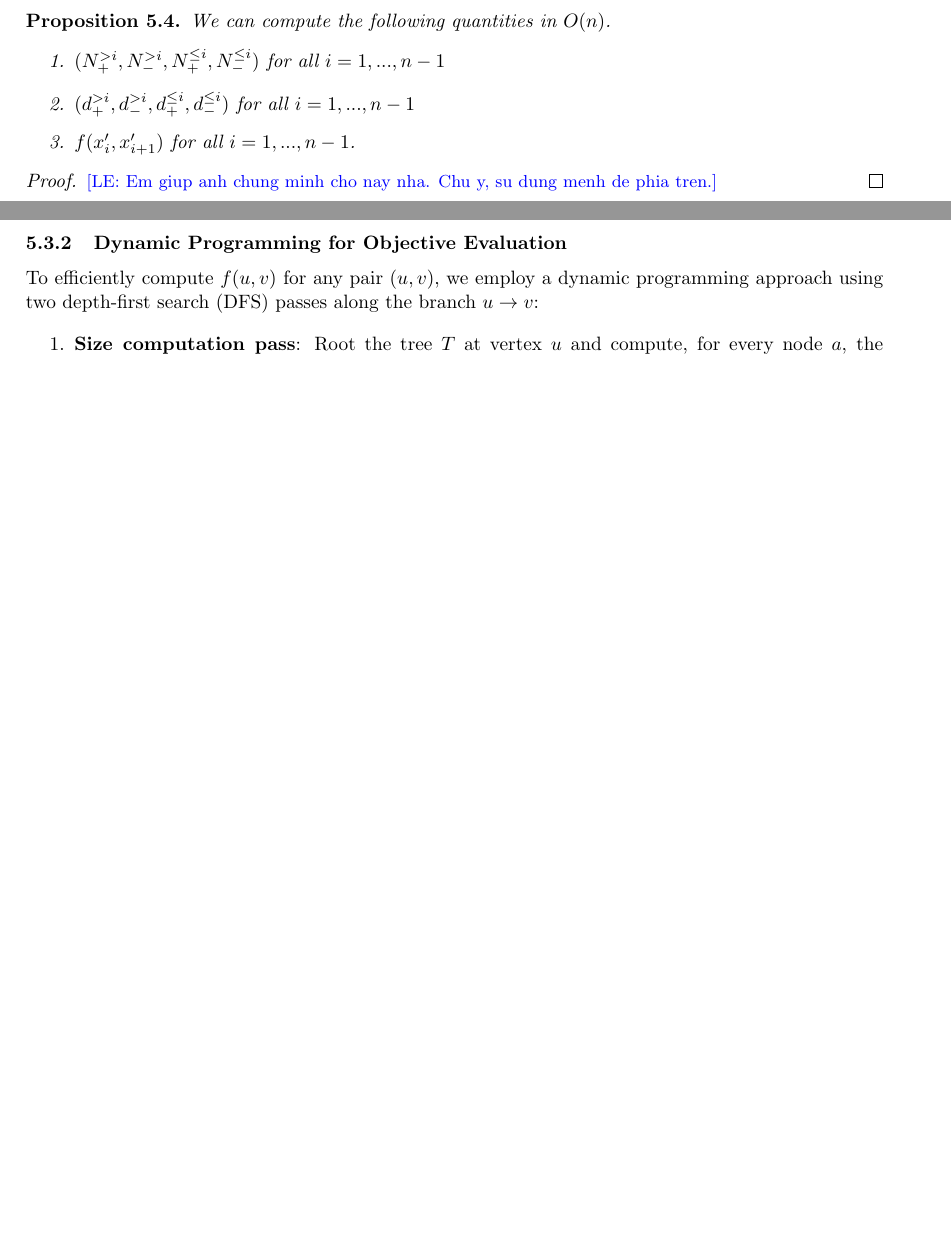
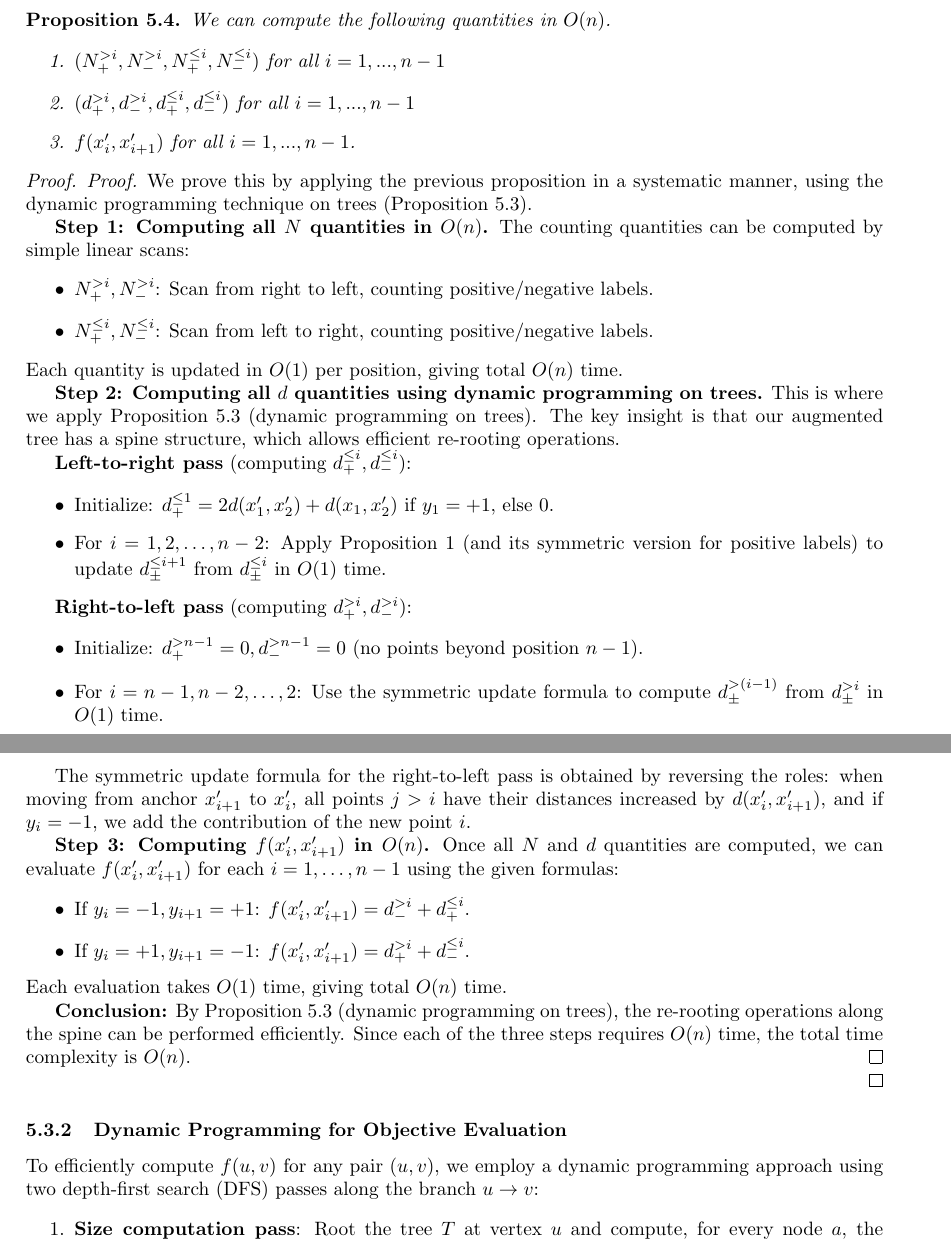
Before and after one commit to Tran-Thu-Le/P2507-SVM-on-tree, a LaTeX paper (latex/main.tex, which reads latex/docs/SVM-on-tree.tex): two parts of pages 8 and 9 of 13 before the commit and two parts of pages 9 and 10 of 14 after it, joined at a grey line, cut so that both start at the same text, the shorter picture padded with empty space. Compiled offline with pdfLaTeX.

Commit message:
Complete mathematical proofs for section 5.3.1 Preprocessing
- Added formal proof for incremental update formula (Proposition 1)
- Added formal proof for O(n) complexity using DP on trees (Proposition 2)
- Replaced professor's placeholder comments with complete mathematical proofs
- Updated main.pdf with latest changes

```diff
--- a/latex/docs/SVM-on-tree.tex
+++ b/latex/docs/SVM-on-tree.tex
@@ -228,7 +261,44 @@ By above proposition, we have
     \end{enumerate}
 \end{proposition}
 \begin{proof}
-    \remLE{Em giup anh chung minh cho nay nha. Chu y, su dung menh de phia tren.}
+\begin{proof}
+    We prove this by applying the previous proposition in a systematic manner, using the dynamic programming technique on trees (Proposition 5.3).
+
+    \textbf{Step 1: Computing all $N$ quantities in $O(n)$.}
+    The counting quantities can be computed by simple linear scans:
+    \begin{itemize}
+        \item $N^{>i}_+, N^{>i}_-$: Scan from right to left, counting positive/negative labels.
+        \item $N^{\leq i}_+, N^{\leq i}_-$: Scan from left to right, counting positive/negative labels.
+    \end{itemize}
+    Each quantity is updated in $O(1)$ per position, giving total $O(n)$ time.
+
+    \textbf{Step 2: Computing all $d$ quantities using dynamic programming on trees.}
+    This is where we apply Proposition 5.3 (dynamic programming on trees). The key insight is that our augmented tree has a spine structure, which allows efficient re-rooting operations.
+
+    \textbf{Left-to-right pass} (computing $d^{\leq i}_+, d^{\leq i}_-$):
+    \begin{itemize}
+        \item Initialize: $d^{\leq 1}_+ = 2d(x'_1, x'_2) + d(x_1, x'_2)$ if $y_1 = +1$, else $0$.
+        \item For $i = 1, 2, \ldots, n-2$: Apply Proposition 1 (and its symmetric version for positive labels) to update $d^{\leq i+1}_\pm$ from $d^{\leq i}_\pm$ in $O(1)$ time.
+    \end{itemize}
+
+    \textbf{Right-to-left pass} (computing $d^{>i}_+, d^{>i}_-$):
+    \begin{itemize}
+        \item Initialize: $d^{>n-1}_+ = 0, d^{>n-1}_- = 0$ (no points beyond position $n-1$).
+        \item For $i = n-1, n-2, \ldots, 2$: Use the symmetric update formula to compute $d^{>(i-1)}_\pm$ from $d^{>i}_\pm$ in $O(1)$ time.
+    \end{itemize}
+
+    The symmetric update formula for the right-to-left pass is obtained by reversing the roles: when moving from anchor $x'_{i+1}$ to $x'_i$, all points $j > i$ have their distances increased by $d(x'_i, x'_{i+1})$, and if $y_i = -1$, we add the contribution of the new point $i$.
+
+    \textbf{Step 3: Computing $f(x'_i, x'_{i+1})$ in $O(n)$.}
+    Once all $N$ and $d$ quantities are computed, we can evaluate $f(x'_i, x'_{i+1})$ for each $i = 1, \ldots, n-1$ using the given formulas:
+    \begin{itemize}
+        \item If $y_i = -1, y_{i+1} = +1$: $f(x'_i, x'_{i+1}) = d^{>i}_- + d^{\leq i}_+$.
+        \item If $y_i = +1, y_{i+1} = -1$: $f(x'_i, x'_{i+1}) = d^{>i}_+ + d^{\leq i}_-$.
+    \end{itemize}
+    Each evaluation takes $O(1)$ time, giving total $O(n)$ time.
+
+    \textbf{Conclusion:} By Proposition 5.3 (dynamic programming on trees), the re-rooting operations along the spine can be performed efficiently. Since each of the three steps requires $O(n)$ time, the total time complexity is $O(n)$.
+\end{proof}
 \end{proof}
 
 
```
Also changed, not shown: latex/main.pdf (added), latex/docs/SVM-on-tree.tex (35 more changed lines).
